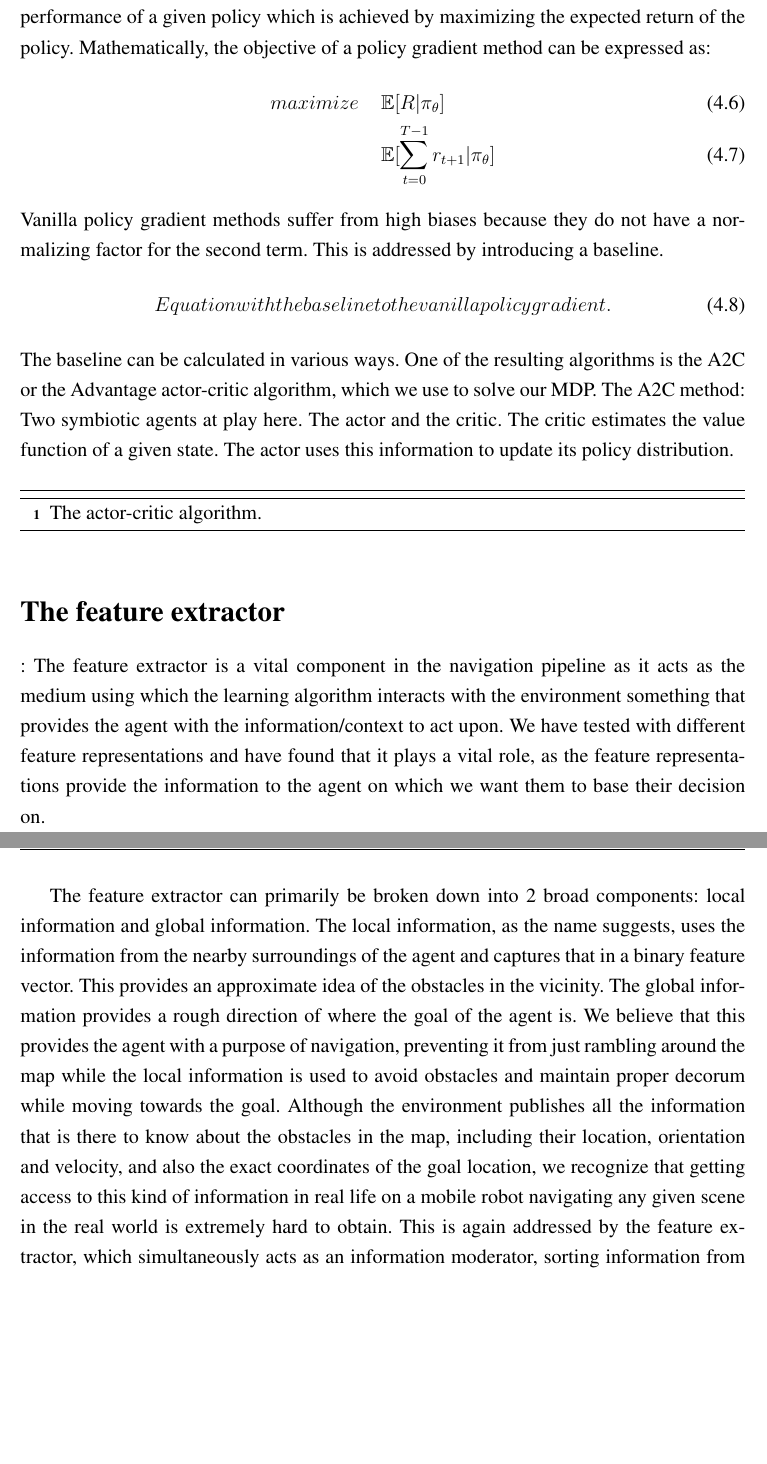
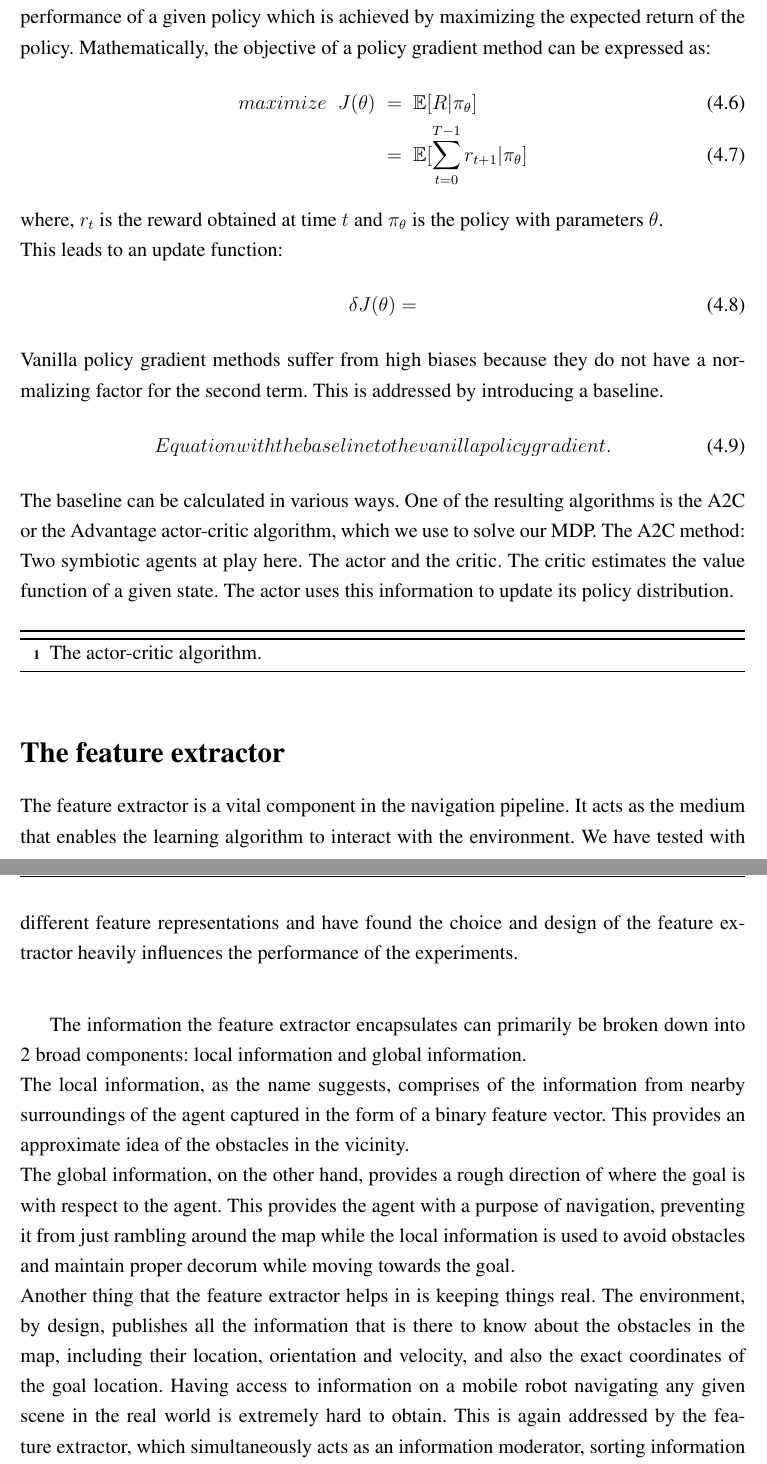
Before and after one commit to ranok92/my_masters_thesis, a LaTeX thesis (LaTeX-Thesis-Template/Thesis.tex, which reads LaTeX-Thesis-Template/base/chapter/part3_chapter2.tex): two parts of pages 38 and 39 of 47, joined at a grey line, cut so that both start at the same text, the shorter picture padded with empty space. Compiled offline with pdfLaTeX.

Commit message:
Edited parts of RL block and the feature extractor.

```diff
--- a/LaTeX-Thesis-Template/base/chapter/part3_chapter2.tex
+++ b/LaTeX-Thesis-Template/base/chapter/part3_chapter2.tex
@@ -67,8 +67,13 @@ For solving the MDP, we employ actor-critic methods, which we will describe in d
 Actor-critic methods are a class of reinforcement learning algorithms that are built upon policy gradient methods.
 In policy-gradient methods, the goal is to iteratively improve the performance of a given policy which is achieved by maximizing the expected return of the policy. Mathematically, the objective of a policy gradient method can be expressed as:
 \begin{align}
-maximize \;\;\;\; & \mathbb{E} [ R | \pi_{\theta} ] \\
-					   & \mathbb{E}[ \sum^{T-1}_{t=0} r_{t+1}| \pi_{\theta}]
+maximize \;\; J( \theta )  &\; = \; \mathbb{E} [ R | \pi_{\theta} ] \\
+					   & \; = \; \mathbb{E}[ \sum^{T-1}_{t=0} r_{t+1}| \pi_{\theta}]
+\end{align}
+where, $r_{t}$ is the reward obtained at time $t$ and $\pi_{\theta}$ is the policy with parameters $\theta$.\\
+This leads to an update function:
+\begin{align}
+\delta J ( \theta ) =
 \end{align}
 Vanilla policy gradient methods suffer from high biases because they do not have a normalizing factor for the second term. This is addressed by introducing a
 baseline.
@@ -85,12 +90,12 @@ The actor uses this information to update its policy distribution.
 \end{algorithm}
 
 
-\section*{The feature extractor}:
-The feature extractor is a vital component in the navigation pipeline as it acts as the medium using which the learning algorithm interacts with the environment something that provides the agent with the information/context to act upon.
-We have tested with different feature representations and have found that it plays a vital role, as the feature representations provide the information to the agent on which we want them to base their decision on.
+\section*{The feature extractor}
+The feature extractor is a vital component in the navigation pipeline. It acts as the medium that enables the learning algorithm  to interact with the environment. We have tested with different feature representations and have found the choice and design of the feature extractor heavily influences the performance of the experiments.\\
 
-The feature extractor can primarily be broken down into 2 broad components: local information and global information. The local information, as the name suggests, uses the information from the nearby surroundings of the agent and captures that in a binary feature vector. This provides an approximate idea of the obstacles in the vicinity. The global information provides a rough direction of where the goal of the agent is. We believe that this provides the agent with a purpose of navigation, preventing it from just rambling around the map while the local information is used to avoid obstacles and maintain proper decorum while moving towards the goal.
-Although the environment publishes all the information that is there to know about the obstacles in the map, including their location, orientation and velocity, and also the exact coordinates of the goal location, we recognize that getting access to this kind of information in real life on a mobile robot navigating any given scene in the real world is extremely hard to obtain.
+The information the feature extractor encapsulates can primarily be broken down into 2 broad components: local information and global information.\\ The local information, as the name suggests, comprises of the information from nearby surroundings of the agent captured in the form of a binary feature vector. This provides an approximate idea of the obstacles in the vicinity.\\
+ The global information, on the other hand, provides a rough direction of where the goal is with respect to the agent. This provides the agent with a purpose of navigation, preventing it from just rambling around the map while the local information is used to avoid obstacles and maintain proper decorum while moving towards the goal.\\
+ Another thing that the feature extractor helps in is keeping things real. The environment, by design, publishes all the information that is there to know about the obstacles in the map, including their location, orientation and velocity, and also the exact coordinates of the goal location. Having access to  information on a mobile robot navigating any given scene in the real world is extremely hard to obtain.
 This is again addressed by the feature extractor, which simultaneously acts as an information moderator, sorting information from the environment and presenting it in such a way that it can realistically be obtained by a mobile robot trying to navigate in the real world.
 Both the local and the global components along with their subcomponents are described in greater detail below.
 Talk about the relative orientation calculation
```
